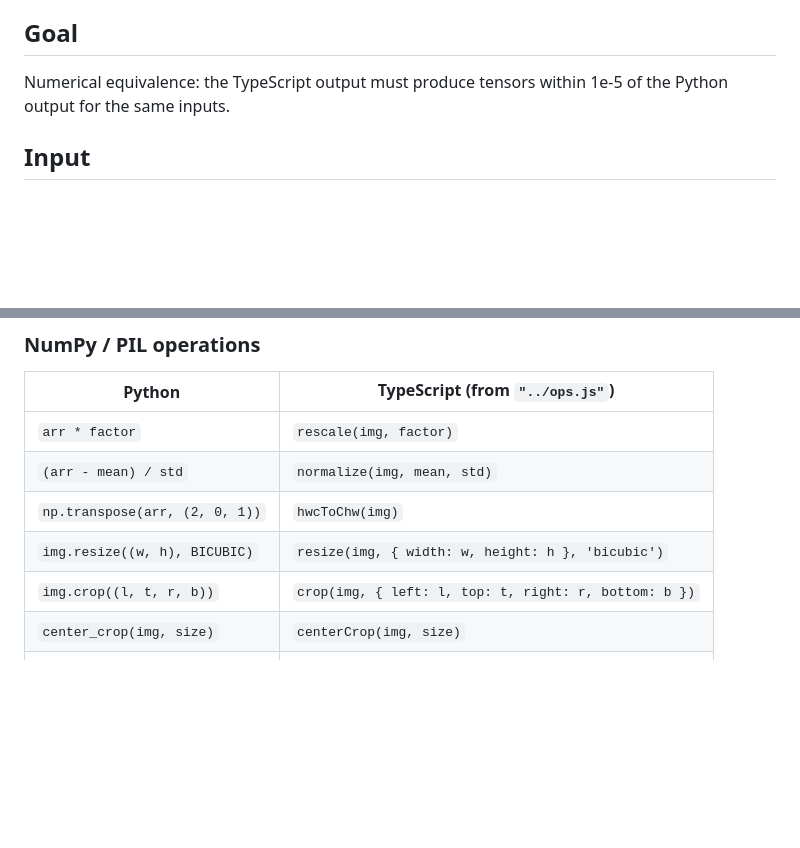
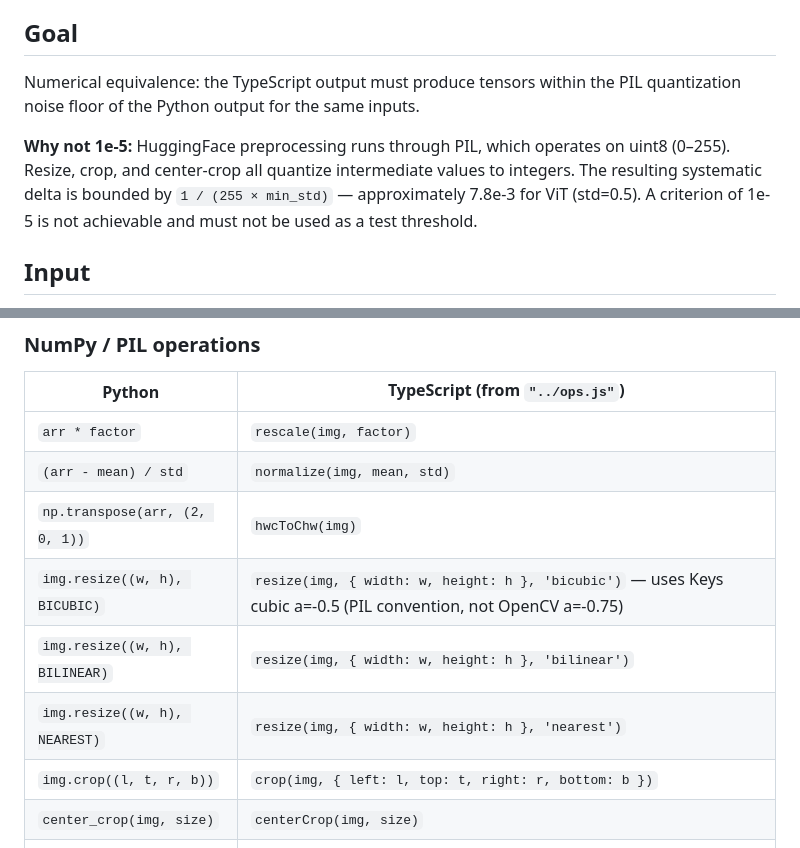
Before and after one commit to transformers-js/transformers-js, a Markdown page: codegen/prompts/image-processor.md, 2 parts joined by grey strips. GitHub-like rendering; blank space fills up the shorter version.

Commit message:
fix: correct translation prompt — PIL noise floor, not 1e-5; add missing resample mappings
The 1e-5 criterion is not achievable: PIL resize operates on uint8,
producing a systematic delta bounded by ~7.8e-3 (1/(255×min_std) for
ViT). Using it as a test threshold would flag correct translations as
broken. Added bilinear/nearest mappings and the a=-0.5 note to prevent
the bicubic kernel convention from being mistranslated.

Co-Authored-By: Claude Sonnet 4.6 <noreply@anthropic.com>

```diff
--- a/codegen/prompts/image-processor.md
+++ b/codegen/prompts/image-processor.md
@@ -2,7 +2,9 @@ You translate Python image preprocessing classes from the HuggingFace `transform
 
 ## Goal
 
-Numerical equivalence: the TypeScript output must produce tensors within 1e-5 of the Python output for the same inputs.
+Numerical equivalence: the TypeScript output must produce tensors within the PIL quantization noise floor of the Python output for the same inputs.
+
+**Why not 1e-5:** HuggingFace preprocessing runs through PIL, which operates on uint8 (0–255). Resize, crop, and center-crop all quantize intermediate values to integers. The resulting systematic delta is bounded by `1 / (255 × min_std)` — approximately 7.8e-3 for ViT (std=0.5). A criterion of 1e-5 is not achievable and must not be used as a test threshold.
 
 ## Input
 
@@ -42,7 +44,9 @@
 | `arr * factor` | `rescale(img, factor)` |
 | `(arr - mean) / std` | `normalize(img, mean, std)` |
 | `np.transpose(arr, (2, 0, 1))` | `hwcToChw(img)` |
-| `img.resize((w, h), BICUBIC)` | `resize(img, { width: w, height: h }, 'bicubic')` |
+| `img.resize((w, h), BICUBIC)` | `resize(img, { width: w, height: h }, 'bicubic')` — uses Keys cubic a=-0.5 (PIL convention, not OpenCV a=-0.75) |
+| `img.resize((w, h), BILINEAR)` | `resize(img, { width: w, height: h }, 'bilinear')` |
+| `img.resize((w, h), NEAREST)` | `resize(img, { width: w, height: h }, 'nearest')` |
 | `img.crop((l, t, r, b))` | `crop(img, { left: l, top: t, right: r, bottom: b })` |
 | `center_crop(img, size)` | `centerCrop(img, size)` |
 | `np.pad(arr, padding)` | `pad(img, padding)` |
```
